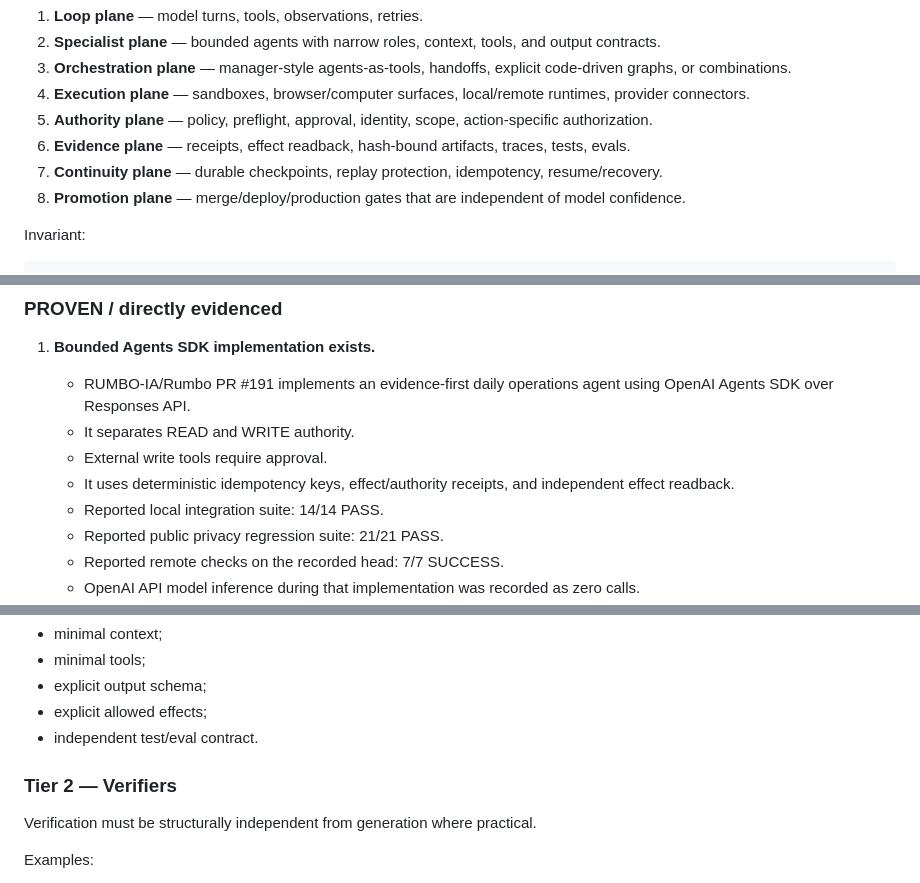
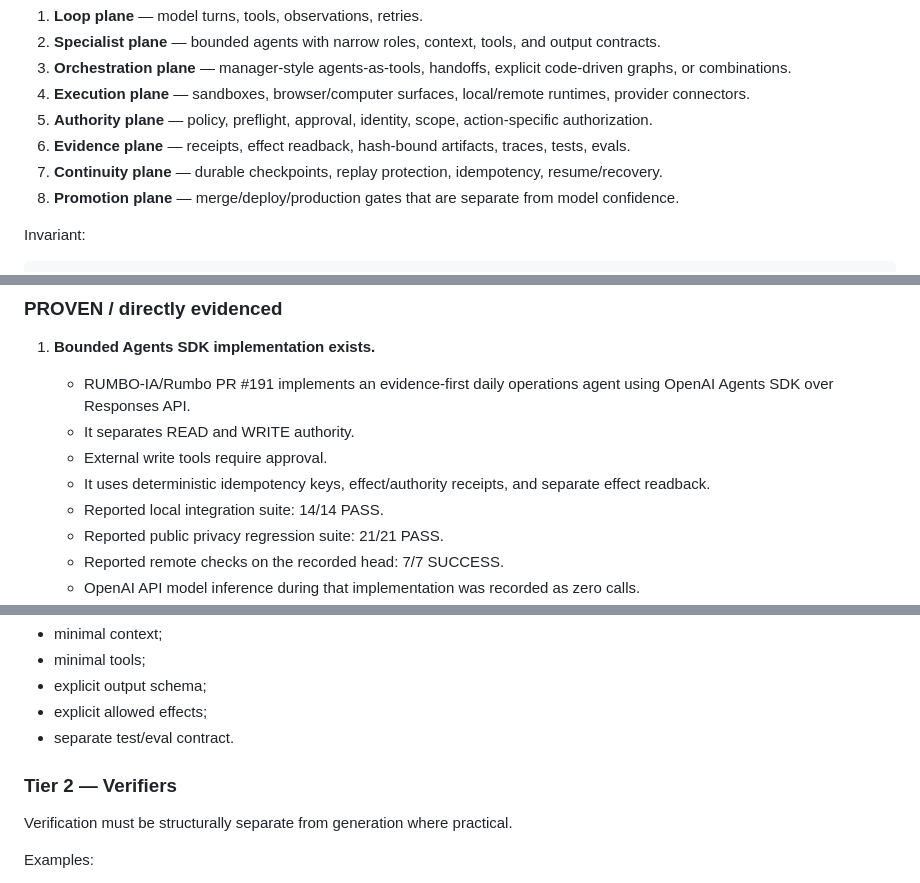
Before and after one commit to RUMBO-IA/Rumbo, a Markdown page: docs/openai/AGENTIC_ARCHITECTURE_CANON_R1_2026-10-02.md, 3 parts joined by grey strips. Rendered like a GitHub page.

Commit message:
docs(openai): sanitize privacy-gated terminology

```diff
--- a/docs/openai/AGENTIC_ARCHITECTURE_CANON_R1_2026-10-02.md
+++ b/docs/openai/AGENTIC_ARCHITECTURE_CANON_R1_2026-10-02.md
@@ -23,7 +23,7 @@ Canonical stack:
 5. **Authority plane** — policy, preflight, approval, identity, scope, action-specific authorization.
 6. **Evidence plane** — receipts, effect readback, hash-bound artifacts, traces, tests, evals.
 7. **Continuity plane** — durable checkpoints, replay protection, idempotency, resume/recovery.
-8. **Promotion plane** — merge/deploy/production gates that are independent of model confidence.
+8. **Promotion plane** — merge/deploy/production gates that are separate from model confidence.
 
 Invariant:
 
@@ -58,7 +58,7 @@ RUMBO therefore adopts the following rule:
    - RUMBO-IA/Rumbo PR #191 implements an evidence-first daily operations agent using OpenAI Agents SDK over Responses API.
    - It separates READ and WRITE authority.
    - External write tools require approval.
-   - It uses deterministic idempotency keys, effect/authority receipts, and independent effect readback.
+   - It uses deterministic idempotency keys, effect/authority receipts, and separate effect readback.
    - Reported local integration suite: 14/14 PASS.
    - Reported public privacy regression suite: 21/21 PASS.
    - Reported remote checks on the recorded head: 7/7 SUCCESS.
@@ -132,11 +132,11 @@ Each specialist should have:
 - minimal tools;
 - explicit output schema;
 - explicit allowed effects;
-- independent test/eval contract.
+- separate test/eval contract.
 
 ### Tier 2 — Verifiers
 
-Verification must be structurally independent from generation where practical.
+Verification must be structurally separate from generation where practical.
 
 Examples:
 - test runner;
```
Also changed, not shown: other parts of docs/openai/AGENTIC_ARCHITECTURE_CANON_R1_2026-10-02.md (+3 -3 lines).
